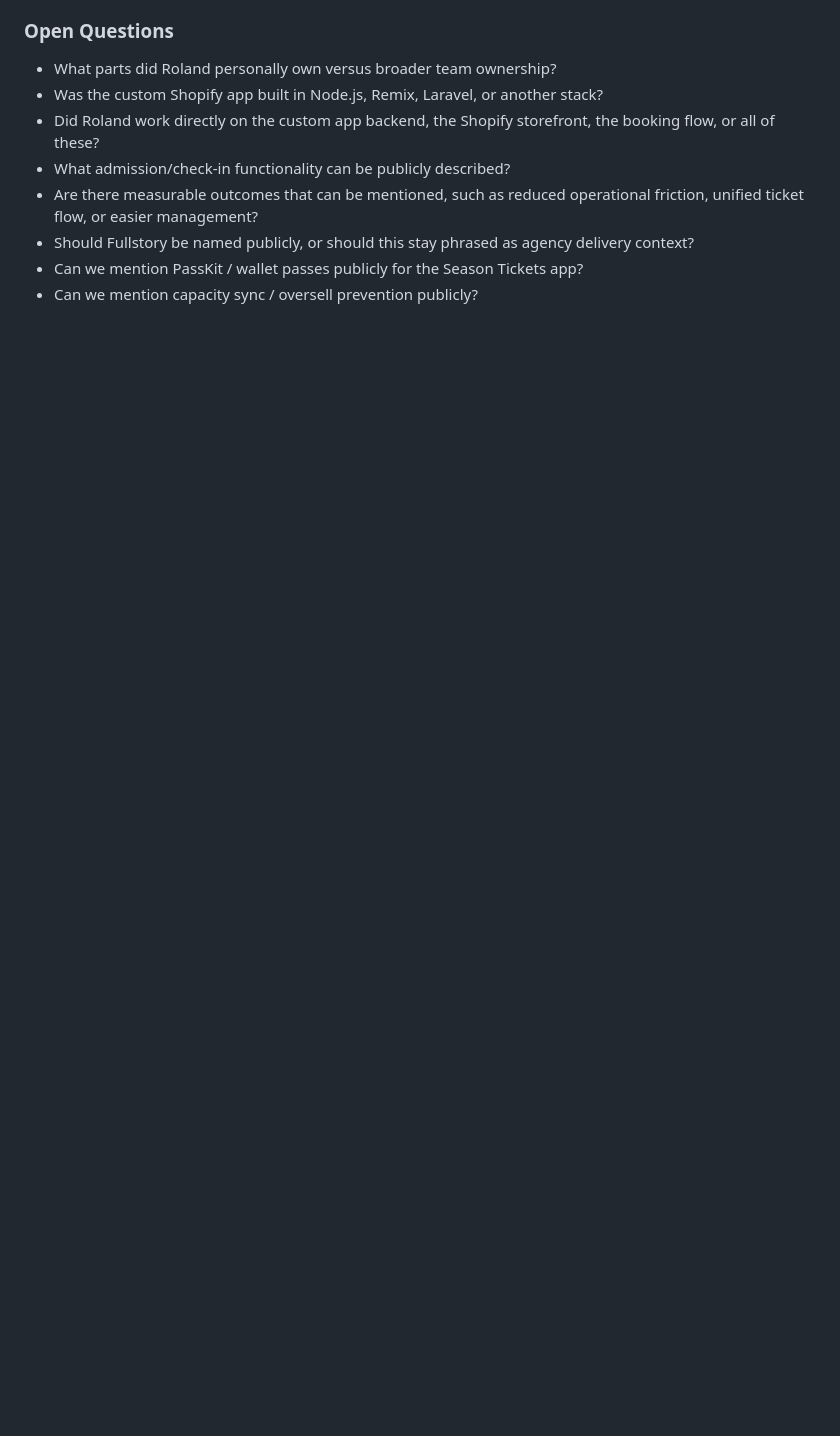
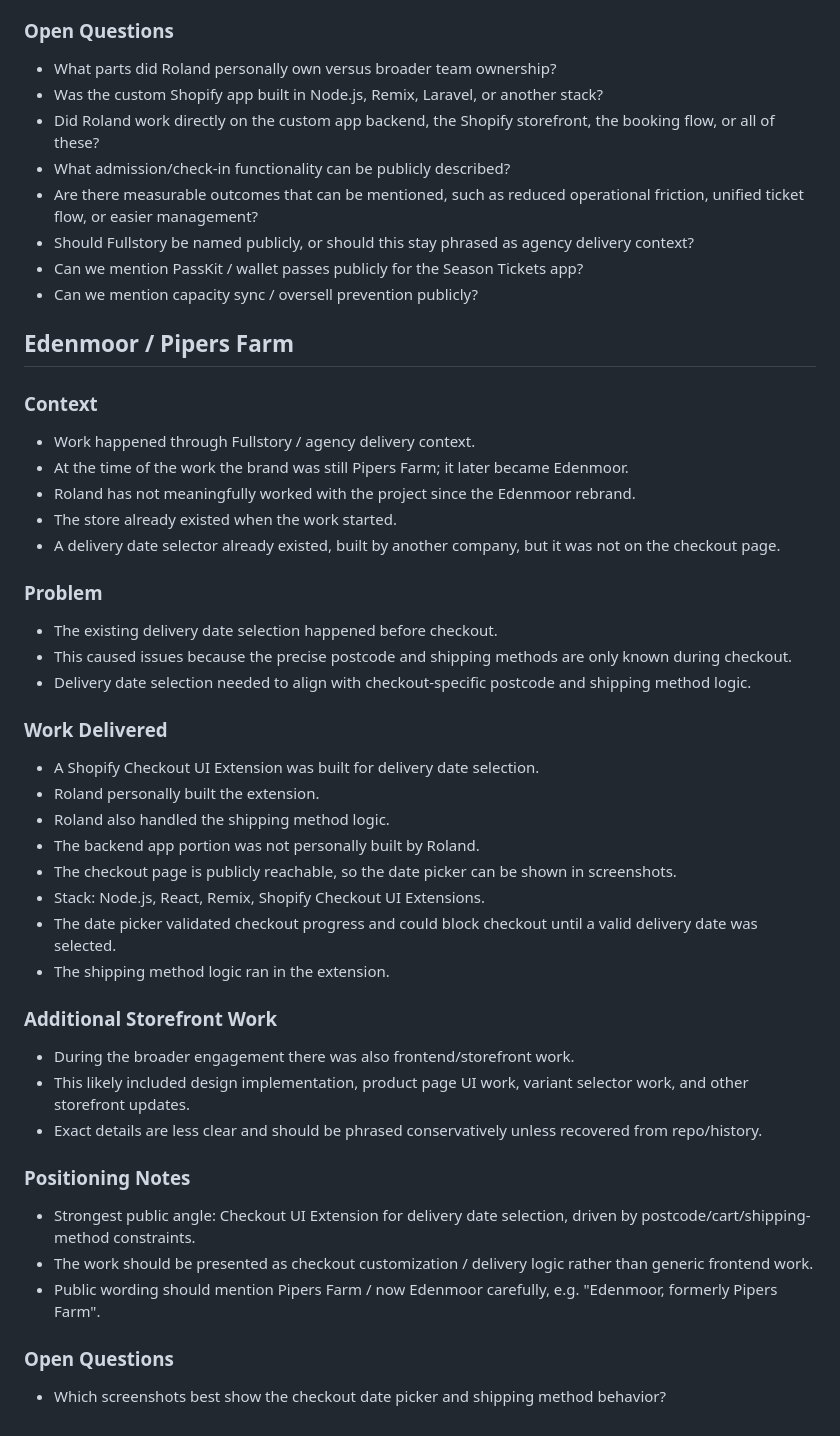
Before and after one commit to RolandSandorNagy/checkoutlabs, a Markdown page: project-notes.md, the part around the change. GitHub-like rendering; blank space fills up the shorter version.

```diff
--- a/project-notes.md
+++ b/project-notes.md
@@ -142,3 +142,46 @@
 - Should Fullstory be named publicly, or should this stay phrased as agency delivery context?
 - Can we mention PassKit / wallet passes publicly for the Season Tickets app?
 - Can we mention capacity sync / oversell prevention publicly?
+
+## Edenmoor / Pipers Farm
+
+### Context
+
+- Work happened through Fullstory / agency delivery context.
+- At the time of the work the brand was still Pipers Farm; it later became Edenmoor.
+- Roland has not meaningfully worked with the project since the Edenmoor rebrand.
+- The store already existed when the work started.
+- A delivery date selector already existed, built by another company, but it was not on the checkout page.
+
+### Problem
+
+- The existing delivery date selection happened before checkout.
+- This caused issues because the precise postcode and shipping methods are only known during checkout.
+- Delivery date selection needed to align with checkout-specific postcode and shipping method logic.
+
+### Work Delivered
+
+- A Shopify Checkout UI Extension was built for delivery date selection.
+- Roland personally built the extension.
+- Roland also handled the shipping method logic.
+- The backend app portion was not personally built by Roland.
+- The checkout page is publicly reachable, so the date picker can be shown in screenshots.
+- Stack: Node.js, React, Remix, Shopify Checkout UI Extensions.
+- The date picker validated checkout progress and could block checkout until a valid delivery date was selected.
+- The shipping method logic ran in the extension.
+
+### Additional Storefront Work
+
+- During the broader engagement there was also frontend/storefront work.
+- This likely included design implementation, product page UI work, variant selector work, and other storefront updates.
+- Exact details are less clear and should be phrased conservatively unless recovered from repo/history.
+
+### Positioning Notes
+
+- Strongest public angle: Checkout UI Extension for delivery date selection, driven by postcode/cart/shipping-method constraints.
+- The work should be presented as checkout customization / delivery logic rather than generic frontend work.
+- Public wording should mention Pipers Farm / now Edenmoor carefully, e.g. "Edenmoor, formerly Pipers Farm".
+
+### Open Questions
+
+- Which screenshots best show the checkout date picker and shipping method behavior?
```
